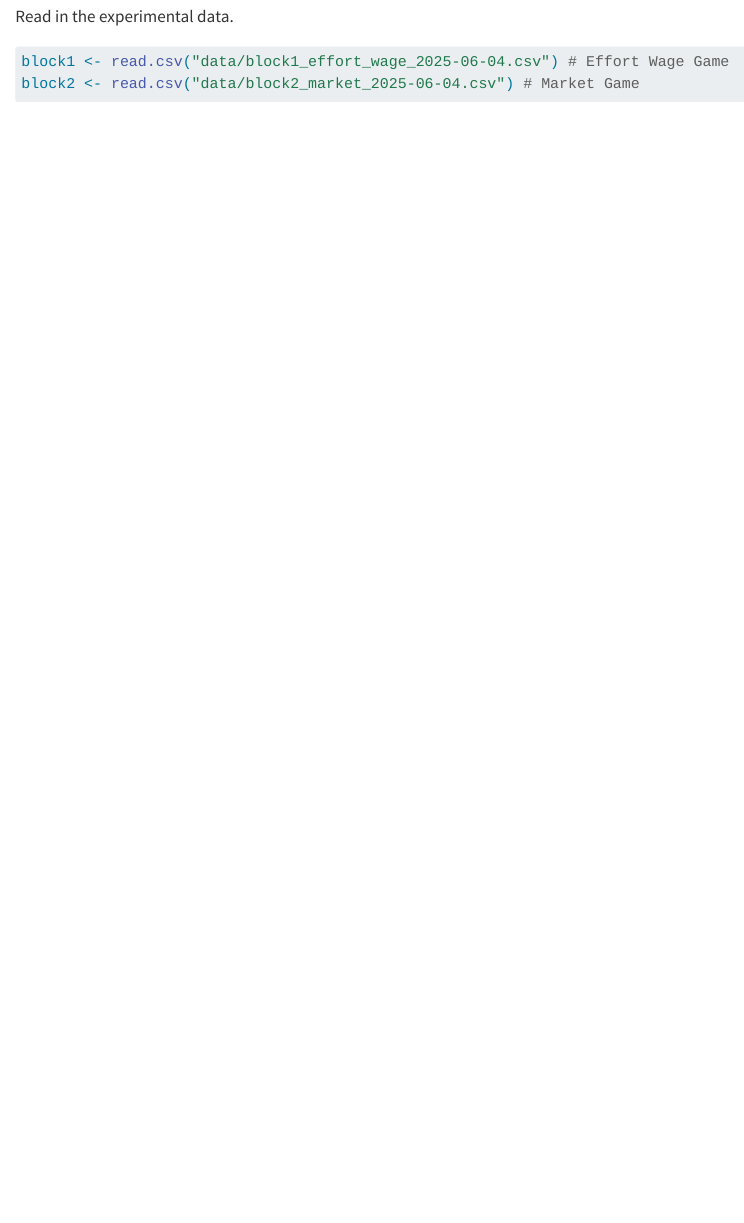
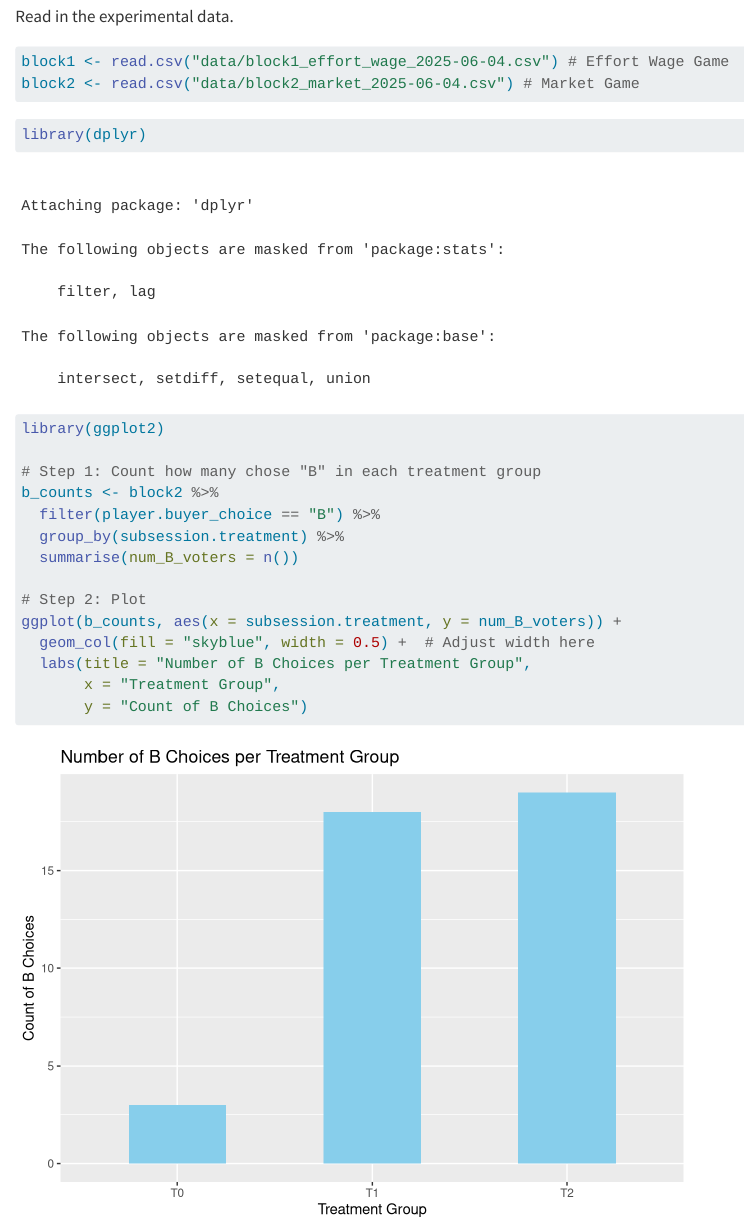
Before and after one commit to Lukee563/Consumer-Boycott-Experiment, a Quarto document (EDA/eda.qmd): the page in a window 1100 px wide, from 480 px down. Rendered offline with R 4.5, knitr and Pandoc in place of Quarto, with nearby package versions; drawn as R Markdown's standard HTML page in place of the format the file asks for.

Commit message:
Update eda.qmd

````diff
--- a/EDA/eda.qmd
+++ b/EDA/eda.qmd
@@ -22,3 +22,21 @@ Read in the experimental data.
 block1 <- read.csv("data/block1_effort_wage_2025-06-04.csv") # Effort Wage Game
 block2 <- read.csv("data/block2_market_2025-06-04.csv") # Market Game
 ```
+
+```{r}
+library(dplyr)
+library(ggplot2)
+
+# Step 1: Count how many chose "B" in each treatment group
+b_counts <- block2 %>%
+  filter(player.buyer_choice == "B") %>%
+  group_by(subsession.treatment) %>%
+  summarise(num_B_voters = n())
+
+# Step 2: Plot
+ggplot(b_counts, aes(x = subsession.treatment, y = num_B_voters)) +
+  geom_col(fill = "skyblue", width = 0.5) +  # Adjust width here
+  labs(title = "Number of B Choices per Treatment Group",
+       x = "Treatment Group",
+       y = "Count of B Choices")
+```
````
Also changed, not shown: EDA/eda.qmd (2 more changed lines).
